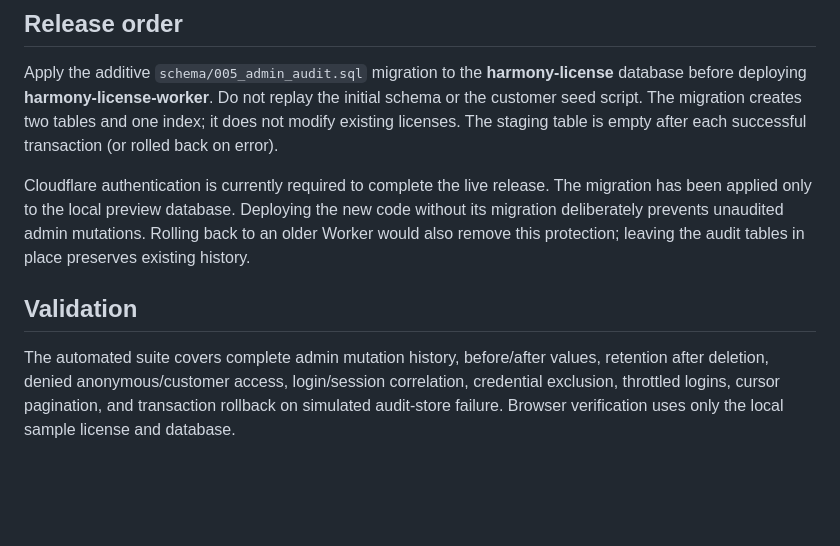
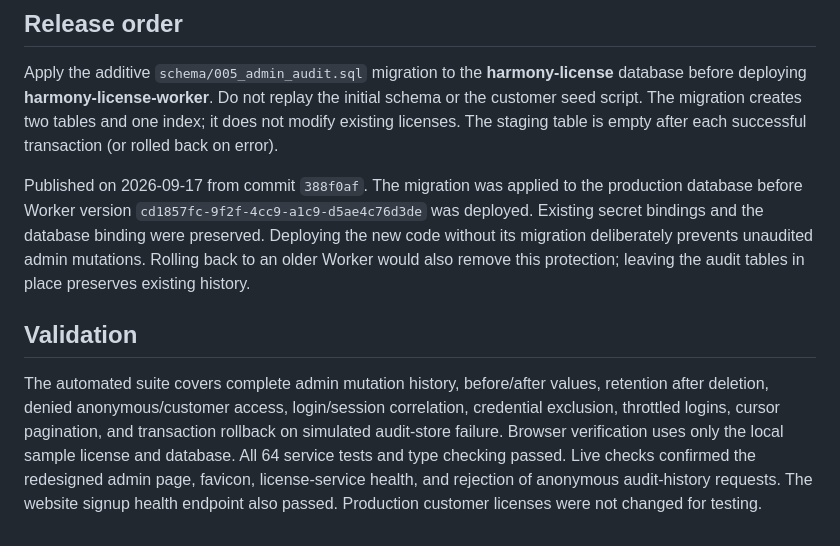
Before and after one commit to merch40/harmonyaio-web, a Markdown page: license-worker/ADMIN-AUDIT.md, the part around the change. Rendered like a GitHub page; blank space fills up the shorter version.

Commit message:
Document completed license admin production release

```diff
--- a/license-worker/ADMIN-AUDIT.md
+++ b/license-worker/ADMIN-AUDIT.md
@@ -48,9 +48,10 @@ schema or the customer seed script. The migration creates two tables and one
 index; it does not modify existing licenses. The staging table is empty after
 each successful transaction (or rolled back on error).
 
-Cloudflare authentication is currently required to complete the live release.
-The migration has been applied only to the local preview database. Deploying the
-new code without its migration deliberately prevents unaudited admin mutations.
+Published on 2026-09-17 from commit `388f0af`. The migration was applied to the
+production database before Worker version `cd1857fc-9f2f-4cc9-a1c9-d5ae4c76d3de`
+was deployed. Existing secret bindings and the database binding were preserved.
+Deploying the new code without its migration deliberately prevents unaudited admin mutations.
 Rolling back to an older Worker would also remove this protection; leaving the
 audit tables in place preserves existing history.
 
@@ -60,4 +61,7 @@ The automated suite covers complete admin mutation history, before/after values,
 retention after deletion, denied anonymous/customer access, login/session
 correlation, credential exclusion, throttled logins, cursor pagination, and
 transaction rollback on simulated audit-store failure. Browser verification uses
-only the local sample license and database.
+only the local sample license and database. All 64 service tests and type checking
+passed. Live checks confirmed the redesigned admin page, favicon, license-service
+health, and rejection of anonymous audit-history requests. The website signup
+health endpoint also passed. Production customer licenses were not changed for testing.
```
